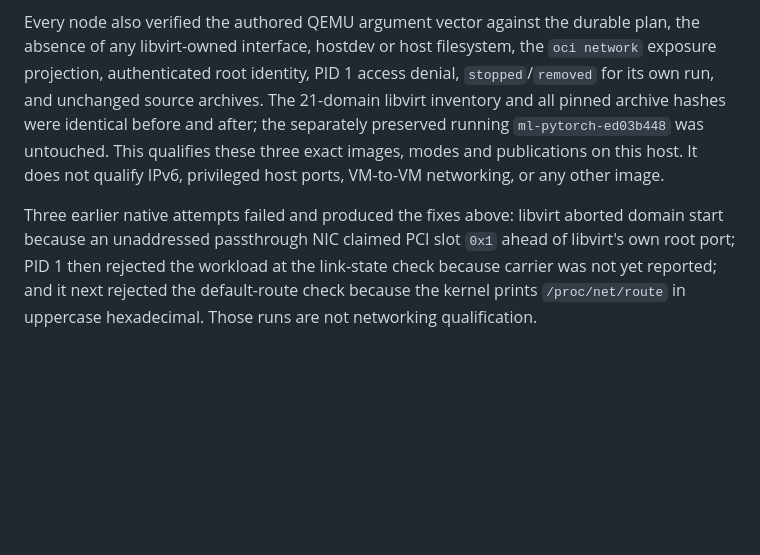
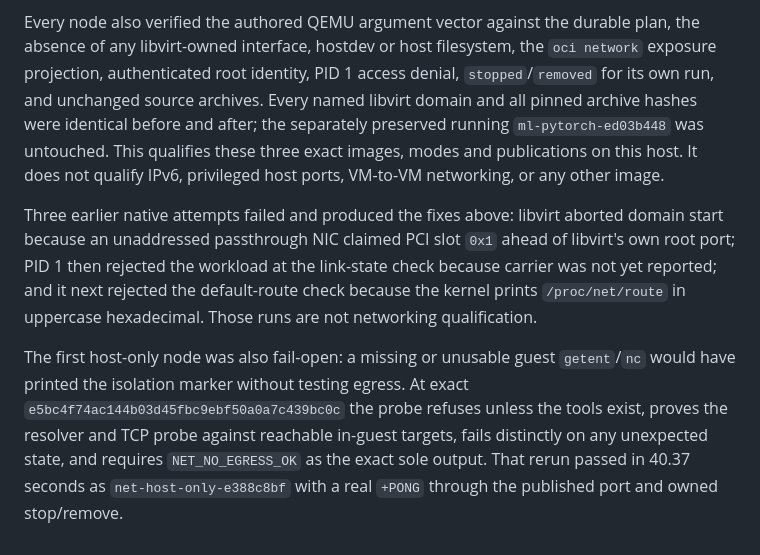
Before and after one commit to openstack-afterglow/palimpsest, a Markdown page: docs/oci-network.md, the part around the change. Drawn GitHub-style; blank space fills up the shorter version.

```diff
--- a/docs/oci-network.md
+++ b/docs/oci-network.md
@@ -198,7 +198,7 @@ Every node also verified the authored QEMU argument vector against the durable
 plan, the absence of any libvirt-owned interface, hostdev or host filesystem,
 the `oci network` exposure projection, authenticated root identity, PID 1
 access denial, `stopped`/`removed` for its own run, and unchanged source
-archives. The 21-domain libvirt inventory and all pinned archive hashes were
+archives. Every named libvirt domain and all pinned archive hashes were
 identical before and after; the separately preserved running
 `ml-pytorch-ed03b448` was untouched. This qualifies these three exact images,
 modes and publications on this host. It does not qualify IPv6, privileged host
@@ -210,3 +210,12 @@ aborted domain start because an unaddressed passthrough NIC claimed PCI slot
 link-state check because carrier was not yet reported; and it next rejected the
 default-route check because the kernel prints `/proc/net/route` in uppercase
 hexadecimal. Those runs are not networking qualification.
+
+The first host-only node was also fail-open: a missing or unusable guest
+`getent`/`nc` would have printed the isolation marker without testing
+egress. At exact `e5bc4f74ac144b03d45fbc9ebf50a0a7c439bc0c` the probe
+refuses unless the tools exist, proves the resolver and TCP probe against
+reachable in-guest targets, fails distinctly on any unexpected state, and
+requires `NET_NO_EGRESS_OK` as the exact sole output. That rerun passed in
+40.37 seconds as `net-host-only-e388c8bf` with a real `+PONG` through the
+published port and owned stop/remove.
```
Also changed, not shown: ARCHITECTURE.md (+6 -6 lines), docs/development-handoff.md (+26 -7 lines).
